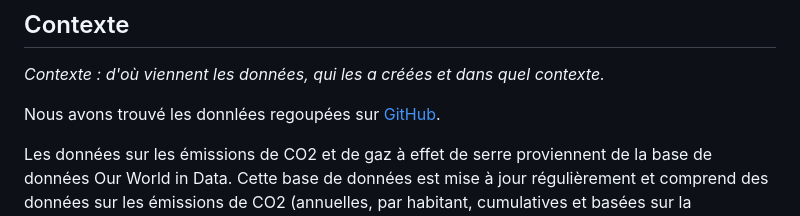
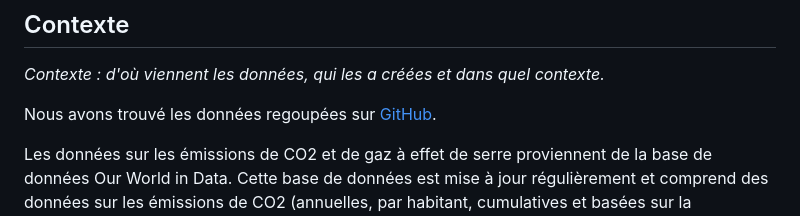
Before and after one commit to nicomeuwly/CO2-Centuries, a Markdown page: README.md, the part around the change. GitHub-like rendering.

Commit message:
misspell

```diff
--- a/README.md
+++ b/README.md
@@ -2,7 +2,7 @@
 ## Contexte
 *Contexte : d'où viennent les données, qui les a créées et dans quel contexte.*
 
-Nous avons trouvé les donnlées regoupées sur [GitHub](https://github.com/owid/co2-data).
+Nous avons trouvé les données regoupées sur [GitHub](https://github.com/owid/co2-data).
 
 Les données sur les émissions de CO2 et de gaz à effet de serre proviennent de la base de données Our World in Data. Cette base de données est mise à jour régulièrement et comprend des données sur les émissions de CO2 (annuelles, par habitant, cumulatives et basées sur la consommation), d'autres gaz à effet de serre, le mix énergétique et d'autres métriques pertinentes.
 
```
